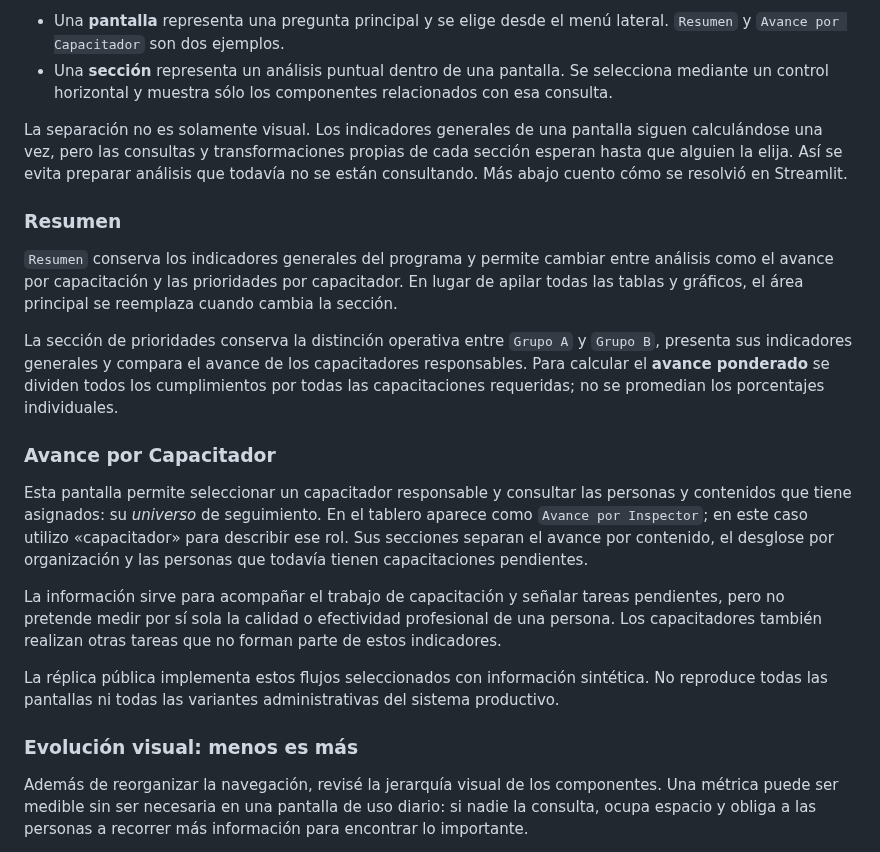
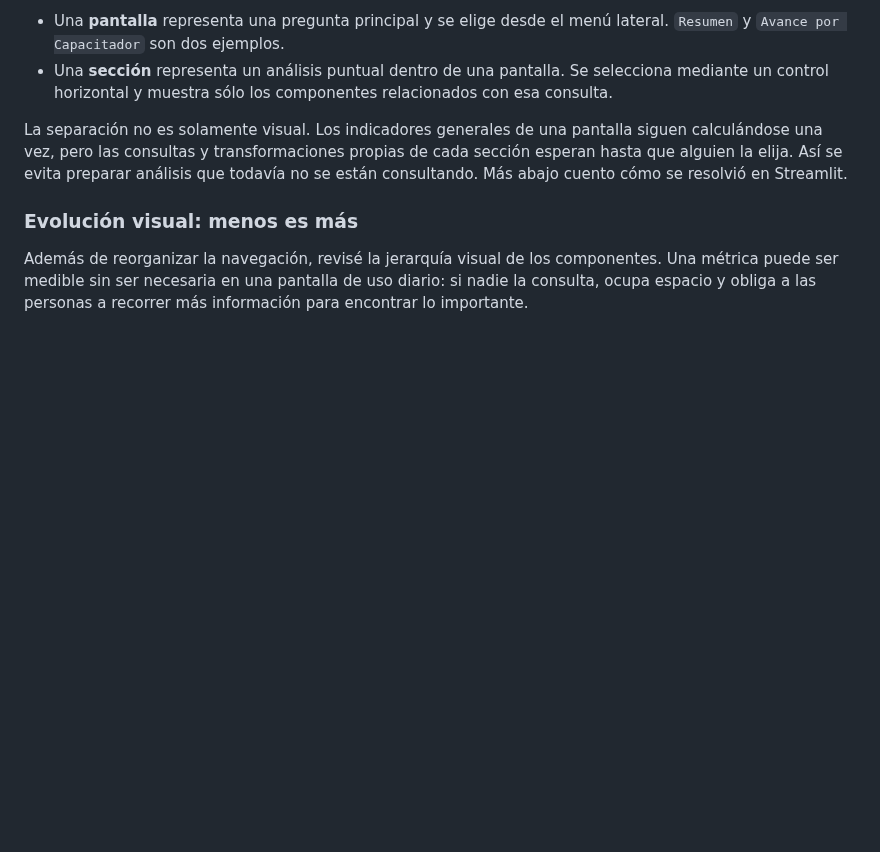
Before and after one commit to jminolli-e/case-studies, a Markdown page: capacitaciones/actualizacion/README.md, the part around the change. Drawn GitHub-style; blank space fills up the shorter version.

```diff
--- a/capacitaciones/actualizacion/README.md
+++ b/capacitaciones/actualizacion/README.md
@@ -63,20 +63,6 @@ Reorganicé la interfaz en dos niveles:
 - Una **sección** representa un análisis puntual dentro de una pantalla. Se selecciona mediante un control horizontal y muestra sólo los componentes relacionados con esa consulta.
 
 La separación no es solamente visual. Los indicadores generales de una pantalla siguen calculándose una vez, pero las consultas y transformaciones propias de cada sección esperan hasta que alguien la elija. Así se evita preparar análisis que todavía no se están consultando. Más abajo cuento cómo se resolvió en Streamlit.
-
-### Resumen
-
-`Resumen` conserva los indicadores generales del programa y permite cambiar entre análisis como el avance por capacitación y las prioridades por capacitador. En lugar de apilar todas las tablas y gráficos, el área principal se reemplaza cuando cambia la sección.
-
-La sección de prioridades conserva la distinción operativa entre `Grupo A` y `Grupo B`, presenta sus indicadores generales y compara el avance de los capacitadores responsables. Para calcular el **avance ponderado** se dividen todos los cumplimientos por todas las capacitaciones requeridas; no se promedian los porcentajes individuales.
-
-### Avance por Capacitador
-
-Esta pantalla permite seleccionar un capacitador responsable y consultar las personas y contenidos que tiene asignados: su *universo* de seguimiento. En el tablero aparece como `Avance por Inspector`; en este caso utilizo «capacitador» para describir ese rol. Sus secciones separan el avance por contenido, el desglose por organización y las personas que todavía tienen capacitaciones pendientes.
-
-La información sirve para acompañar el trabajo de capacitación y señalar tareas pendientes, pero no pretende medir por sí sola la calidad o efectividad profesional de una persona. Los capacitadores también realizan otras tareas que no forman parte de estos indicadores.
-
-La réplica pública implementa estos flujos seleccionados con información sintética. No reproduce todas las pantallas ni todas las variantes administrativas del sistema productivo.
 
 ### Evolución visual: menos es más
 
```
